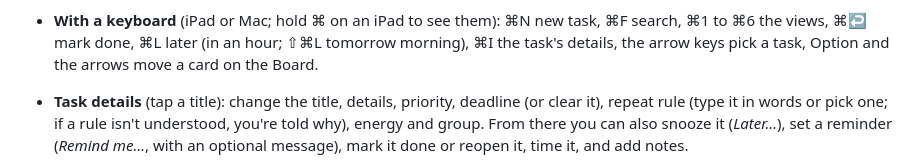
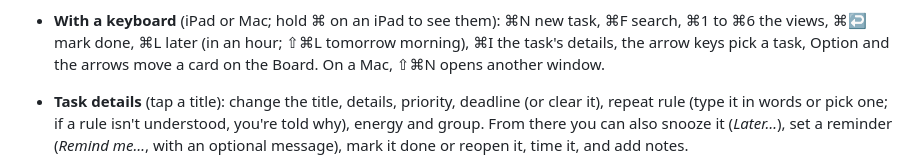
Before and after one commit to shahabmokhtari/todo-tracker, a Markdown page: docs/guide.md, the part around the change. Rendered like a GitHub page.

Commit message:
Docs: New Window on the Mac
Co-Authored-By: Claude Opus 5.5 <noreply@anthropic.com>

```diff
--- a/docs/guide.md
+++ b/docs/guide.md
@@ -261,7 +261,7 @@ Workstreams and Recent notes (tap one to open its task). Drag a task in Do now a
   group in the sidebar to move it there.
 * **With a keyboard** (iPad or Mac; hold ⌘ on an iPad to see them): ⌘N new task, ⌘F search, ⌘1 to ⌘6 the views, ⌘↩
   mark done, ⌘L later (in an hour; ⇧⌘L tomorrow morning), ⌘I the task's details, the arrow keys pick a task, Option and
-  the arrows move a card on the Board.
+  the arrows move a card on the Board. On a Mac, ⇧⌘N opens another window.
 
 * **Task details** (tap a title): change the title, details, priority, deadline (or clear it), repeat rule (type it in
   words or pick one; if a rule isn't understood, you're told why), energy and group. From there you can also snooze it
```
